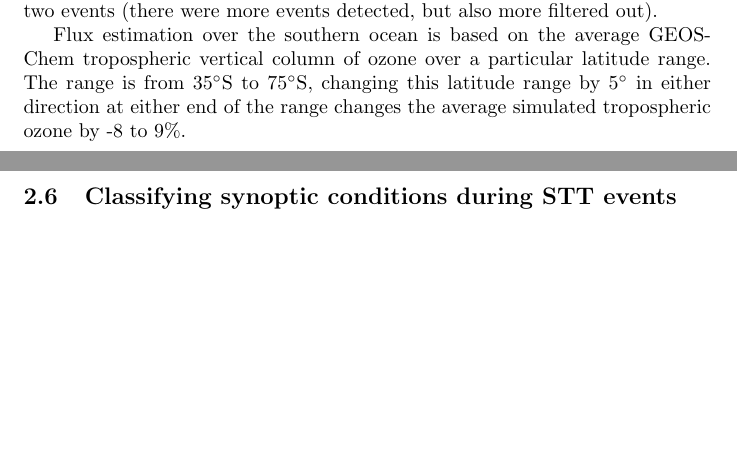
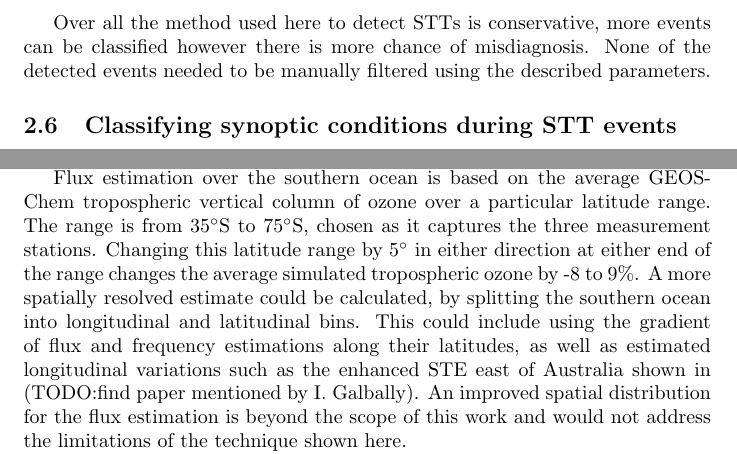
Before and after one commit to jibbals/ozonepaper, a LaTeX paper (full_article.tex): two parts of pages 11 and 13 of 34 before the commit and two parts of pages 13 and 26 of 35 after it, joined at a grey line, cut at the place of the change, the shorter picture padded with empty space. Compiled offline with pdfLaTeX.

Commit message:
Updated some pictures and text re Jenny's comments

```diff
--- a/full_article.tex
+++ b/full_article.tex
@@ -300,10 +301,11 @@
     This range removes possible ground pollution, as well as allowing event detection up to 500~m from the tropopause.
     Some likely events are removed by this range, including the storm-caused event examined below in figure \ref{fig:Melbourne20050203} are within one kilometer of the tropopause.
 
-    The event detection was not as sensitive to the choice of Fourier bandpass scales: a widening of the allowed scales to the range 0.4-5.1 increased the detected events by 3 at Melbourne and 2 at Macquarie Island, while Davis lost two events (there were more events detected, but also more filtered out).
+    The event detection was less sensitive to the choice of Fourier bandpass scales: a widening of the allowed scales from the range 0.5-5.0 to 0.4-5.1 increased the detected events by 3 at Melbourne and 2 at Macquarie Island, while Davis lost two events.
+    It may seem strange that Davis lost events when the bandpass range was widened, however this was an effect of the threshold value in the perturbations filter increasing - removing some detections which weren't subsequently filtered.
 
-    Flux estimation over the southern ocean is based on the average GEOS-Chem tropospheric vertical column of ozone over a particular latitude range.
-    The range is from 35$^{\circ}$S to 75$^{\circ}$S, changing this latitude range by 5$^{\circ}$ in either direction at either end of the range changes the average simulated tropospheric ozone by -8 to 9\%.
+    Over all the method used here to detect STTs is conservative, more events can be classified however there is more chance of misdiagnosis.
+    None of the detected events needed to be manually filtered using the described parameters.
 
   \subsection{Classifying synoptic conditions during STT events}
   \label{Section:WeatherClassifications}
@@ -529,6 +532,13 @@
   The monthly values of each term in this equation are shown in Figure \ref{fig:SOExtrapolation} (lower panel).
   The equation can be written simply as Flux$= \Omega_{SO_{O_3}} \times f \times l$.
 
+  Flux estimation over the southern ocean is based on the average GEOS-Chem tropospheric vertical column of ozone over a particular latitude range.
+  The range is from 35$^{\circ}$S to 75$^{\circ}$S, chosen as it captures the three measurement stations.
+  Changing this latitude range by 5$^{\circ}$ in either direction at either end of the range changes the average simulated tropospheric ozone by -8 to 9\%.
+  A more spatially resolved estimate could be calculated, by splitting the southern ocean into longitudinal and latitudinal bins.
+  This could include using the gradient of flux and frequency estimations along their latitudes, as well as estimated longitudinal variations such as the enhanced STE east of Australia shown in (TODO:find paper mentioned by I. Galbally).
+  An improved spatial distribution for the flux estimation is beyond the scope of this work and would not address the limitations of the technique shown here.
+
   Figure \ref{fig:SOExtrapolation} (top) shows the extrapolated monthly mean ozone flux from STT events over the Southern Ocean.
   We find from this estimate that STT events may be responsible for at least $3.2 \times10^{16}$~molecules cm$^{-2}$ yr$^{-1}$ of the tropospheric ozone over the Southern Ocean, equivalent to 2.57~Tg yr$^{-1}$.
   %This is calculated using the surface area from GEOS-Chem over the southern ocean grid boxes along with the molecules cm$^{-2}$ per month calculations, along with ozone molar mass of 48~g mol$^{-1}$.
```
Also changed, not shown: figures/AndrewProxySTT.png (added), figures/AndrewSTTProxy_py.png (deleted), figures/StationSeries.png, figures/summary_altitude.png, figures/summary_depth.png, full_article.pdf, full_article.tex (10 more changed lines), 1 other file.
